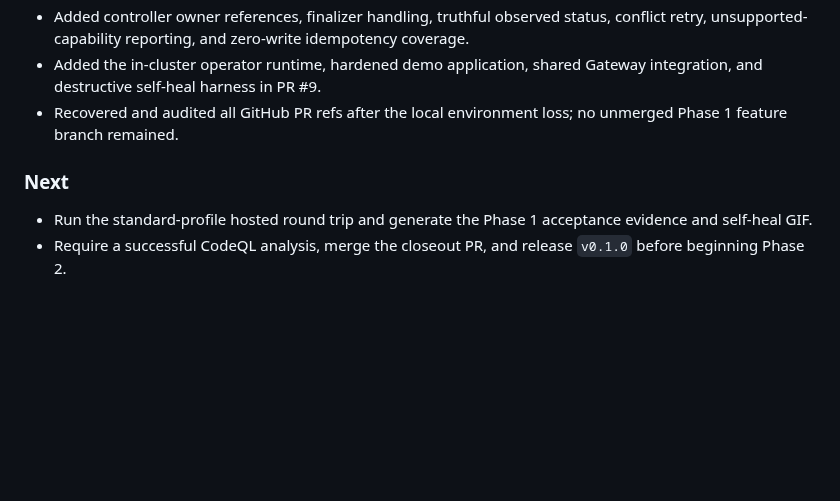
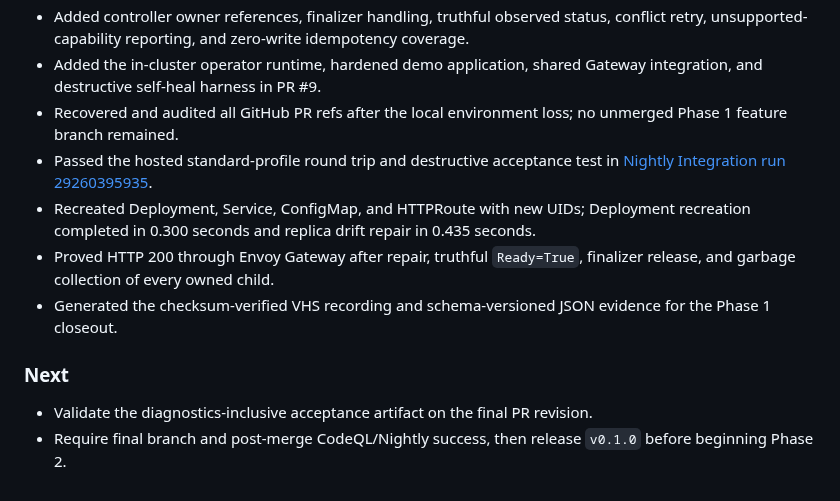
Before and after one commit to saadabdullaah/steadystate, a Markdown page: docs/log.md, the part around the change. GitHub-like rendering; blank space fills up the shorter version.

```diff
--- a/docs/log.md
+++ b/docs/log.md
@@ -43,8 +43,12 @@
 - Added controller owner references, finalizer handling, truthful observed status, conflict retry, unsupported-capability reporting, and zero-write idempotency coverage.
 - Added the in-cluster operator runtime, hardened demo application, shared Gateway integration, and destructive self-heal harness in PR #9.
 - Recovered and audited all GitHub PR refs after the local environment loss; no unmerged Phase 1 feature branch remained.
+- Passed the hosted standard-profile round trip and destructive acceptance test in [Nightly Integration run 29260395935](https://github.com/saadabdullaah/steadystate/actions/runs/29260395935).
+- Recreated Deployment, Service, ConfigMap, and HTTPRoute with new UIDs; Deployment recreation completed in 0.300 seconds and replica drift repair in 0.435 seconds.
+- Proved HTTP 200 through Envoy Gateway after repair, truthful `Ready=True`, finalizer release, and garbage collection of every owned child.
+- Generated the checksum-verified VHS recording and schema-versioned JSON evidence for the Phase 1 closeout.
 
 ### Next
 
-- Run the standard-profile hosted round trip and generate the Phase 1 acceptance evidence and self-heal GIF.
-- Require a successful CodeQL analysis, merge the closeout PR, and release `v0.1.0` before beginning Phase 2.
+- Validate the diagnostics-inclusive acceptance artifact on the final PR revision.
+- Require final branch and post-merge CodeQL/Nightly success, then release `v0.1.0` before beginning Phase 2.
```
Also changed, not shown: README.md (+3 -1 lines), docs/demonstrations/phase1-self-heal.gif (added), 1 other file.
